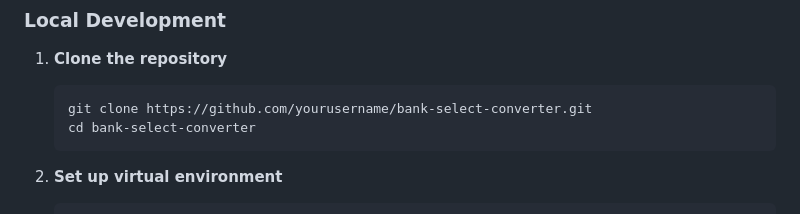
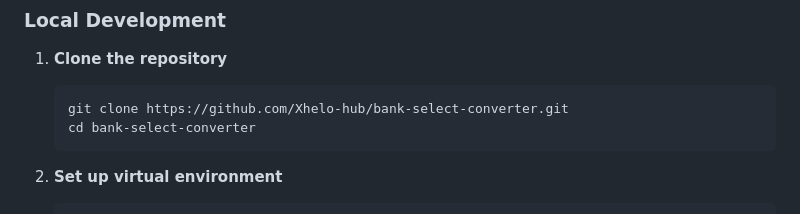
Before and after one commit to Xhelo-hub/bank-select-converter, a Markdown page: README.md, the part around the change. Drawn GitHub-style.

Commit message:
📝 Update README with correct GitHub username

````diff
--- a/README.md
+++ b/README.md
@@ -27,7 +27,7 @@ A comprehensive web-based Albanian bank statement converter that transforms bank
 
 1. **Clone the repository**
    ```bash
-   git clone https://github.com/yourusername/bank-select-converter.git
+   git clone https://github.com/Xhelo-hub/bank-select-converter.git
    cd bank-select-converter
    ```
 
````
